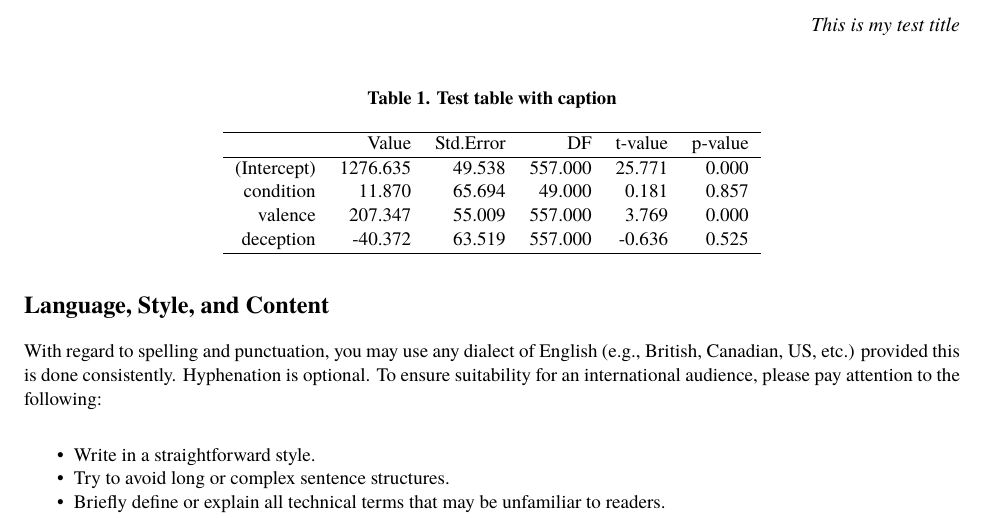
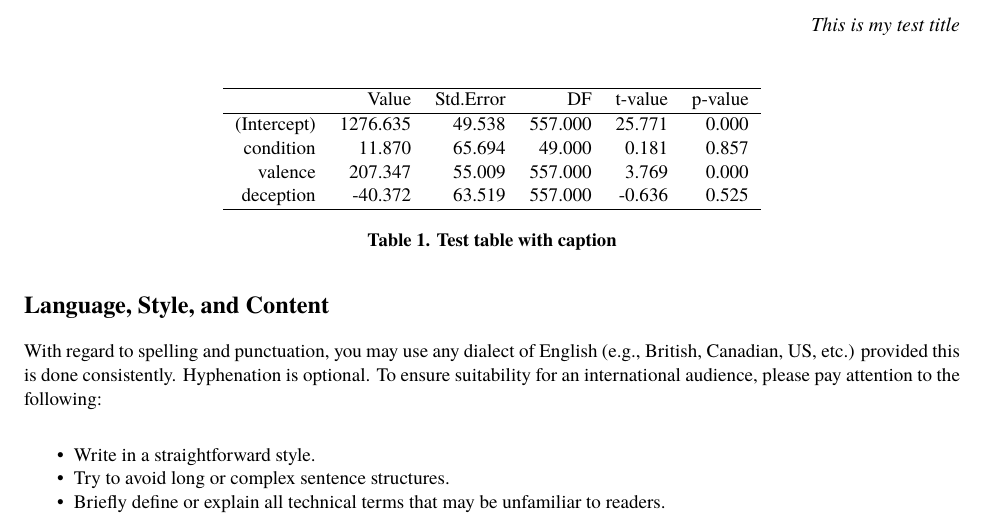
Before and after one commit to rschuetzler/latex-icis-template, a LaTeX document (testdoc.tex): part of page 3 of 3, cut so that both start at the same text. Compiled offline with XeLaTeX; a missing font is replaced by an installed copy or a similar font.

Commit message:
Move caption under table
* The sample template has a table title and a table caption. The caption
is underneath the table as specified in the text of the sample template.
Updated the example table to reflect that.

```diff
--- a/testdoc.tex
+++ b/testdoc.tex
@@ -133,8 +133,6 @@ This is what a test table might look like.
 
 \begin{table}[ht]
 \centering
-\caption{Test table with caption}
-\label{tab:lme-mean}
 \begin{tabular}{rrrrrr}
   \hline
  & Value & Std.Error & DF & t-value & p-value \\
```
Also changed, not shown: testdoc.tex (2 more changed lines).
